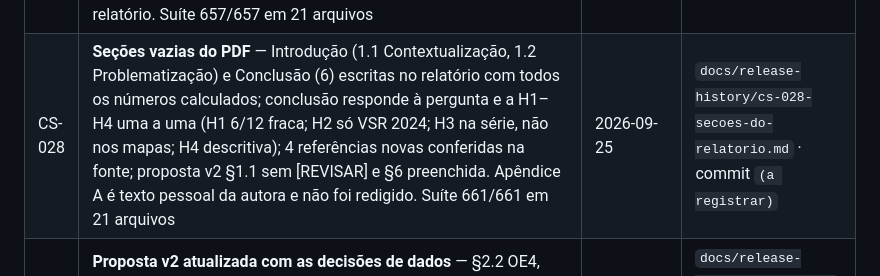
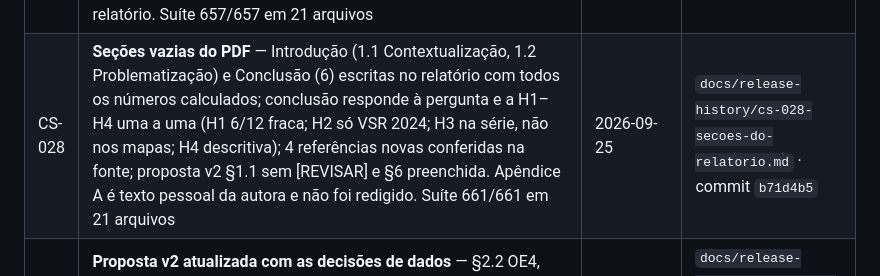
Before and after one commit to Patrickriibeiro/CartografiaESaude, a Markdown page: docs/BACKLOG.md, the part around the change. GitHub-like rendering.

Commit message:
BACKLOG: registra o commit b71d4b5 no encerramento do CS-028
Co-Authored-By: Claude Fable 5.1 <noreply@anthropic.com>

```diff
--- a/docs/BACKLOG.md
+++ b/docs/BACKLOG.md
@@ -172,7 +172,7 @@ D-06, D-08, D-09, D-10 e a opção do CS-039). **Só a D-02 (prazo) continua abe
 | CS-029 | **Ecossistema `.claude/`** — `CLAUDE.md` (127 linhas: exigências do dono, invariantes com cicatriz, classes de documento, fechamento de item, hooks, armadilhas), hook `SessionStart` de contexto e hook que nega commit de código sem release-history; 10/10 casos testados em repositório descartável | 2026-09-25 | `docs/release-history/cs-029-ecossistema-claude.md` · commit `3125536` |
 | CS-045 | **Hook de append-only** — `guarda-append-only.ps1` nega Edit/MultiEdit/Write destrutivo em ADR e release-history já commitados (trecho antigo tem de sobreviver; Write tem de começar com o conteúdo atual); 14/14 casos em repositório descartável + 1 no real; limites (inserção no meio passa; Bash escapa) no CLAUDE.md §5 | 2026-09-25 | `docs/release-history/cs-045-hook-append-only.md` · commit `d666f60` |
 | CS-033 | **Padronização por idade (OE9)** — método direto, 11 faixas, padrão RJ 2022 (SIDRA 9514, no manifesto), estrutura de 2022 aplicada aos outros anos (contrato: bruta recalculada das faixas == incid_100k); `incid_pad_100k` nos 3 agentes; correlação de postos bruta × padronizada 0,989–0,999, razão mediana 0,93–1,01 (VSR < 1 nos 4 anos: 73 % dos municípios com mais bebês que o padrão); extremos com 1 caso; gráfico; nota metodológica; seção no relatório. Suíte 657/657 em 21 arquivos | 2026-09-25 | `docs/release-history/cs-033-padronizacao-idade.md` · commit `a035515` |
-| CS-028 | **Seções vazias do PDF** — Introdução (1.1 Contextualização, 1.2 Problematização) e Conclusão (6) escritas no relatório com todos os números calculados; conclusão responde à pergunta e a H1–H4 uma a uma (H1 6/12 fraca; H2 só VSR 2024; H3 na série, não nos mapas; H4 descritiva); 4 referências novas conferidas na fonte; proposta v2 §1.1 sem [REVISAR] e §6 preenchida. Apêndice A é texto pessoal da autora e não foi redigido. Suíte 661/661 em 21 arquivos | 2026-09-25 | `docs/release-history/cs-028-secoes-do-relatorio.md` · commit `(a registrar)` |
+| CS-028 | **Seções vazias do PDF** — Introdução (1.1 Contextualização, 1.2 Problematização) e Conclusão (6) escritas no relatório com todos os números calculados; conclusão responde à pergunta e a H1–H4 uma a uma (H1 6/12 fraca; H2 só VSR 2024; H3 na série, não nos mapas; H4 descritiva); 4 referências novas conferidas na fonte; proposta v2 §1.1 sem [REVISAR] e §6 preenchida. Apêndice A é texto pessoal da autora e não foi redigido. Suíte 661/661 em 21 arquivos | 2026-09-25 | `docs/release-history/cs-028-secoes-do-relatorio.md` · commit `b71d4b5` |
 | CS-037 | **Proposta v2 atualizada com as decisões de dados** — §2.2 OE4, §3.2, §3.3 (critério de caso e co-detecção), §3.4 (denominador), §3.5 (malha), §3.10 (limitações 2, 6, 7) e referências; D-04 e D-05 continuam pendentes e o texto traz a **recomendação** marcada [REVISAR]. Não inclui o CS-036 (ano epidemiológico em §3.1) | 2026-09-25 | `docs/release-history/cs-037-cs-038-proposta-e-ibge.md` · commit `9cb75c1` |
 | CS-038 | **Método de ajuste do IBGE citado** — Nota metodológica n. 01 das Estimativas 2024, p. 6–7: Censo 2022 ajustado pela PPE, maior ajuste em municípios grandes; citado no ADR-0003 e na proposta v2 | 2026-09-25 | idem |
 
```
